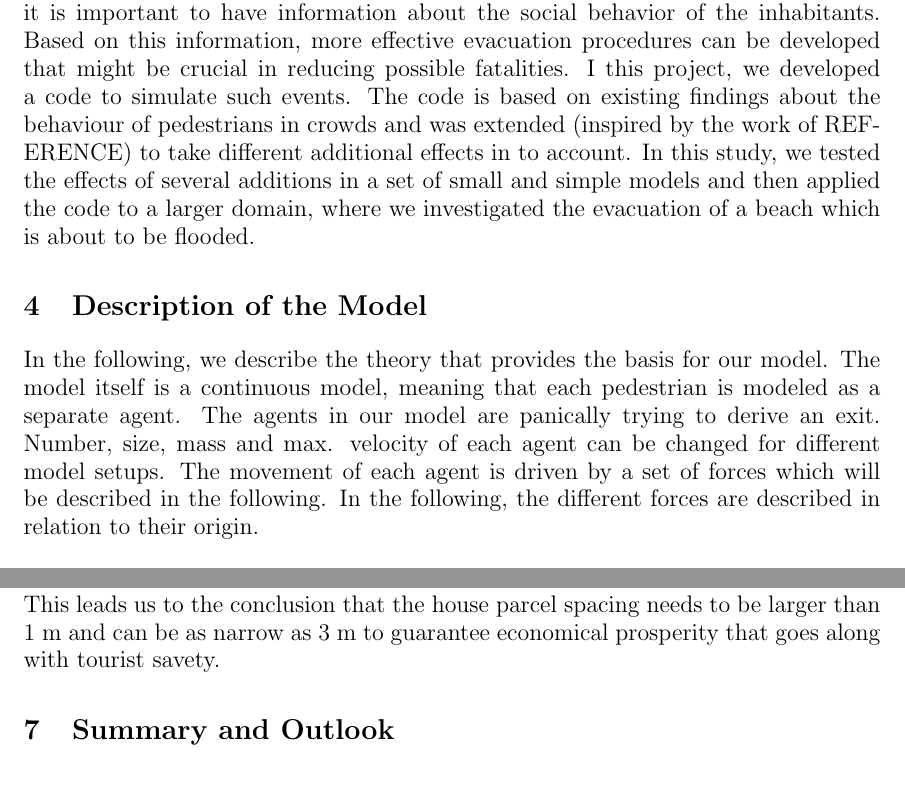
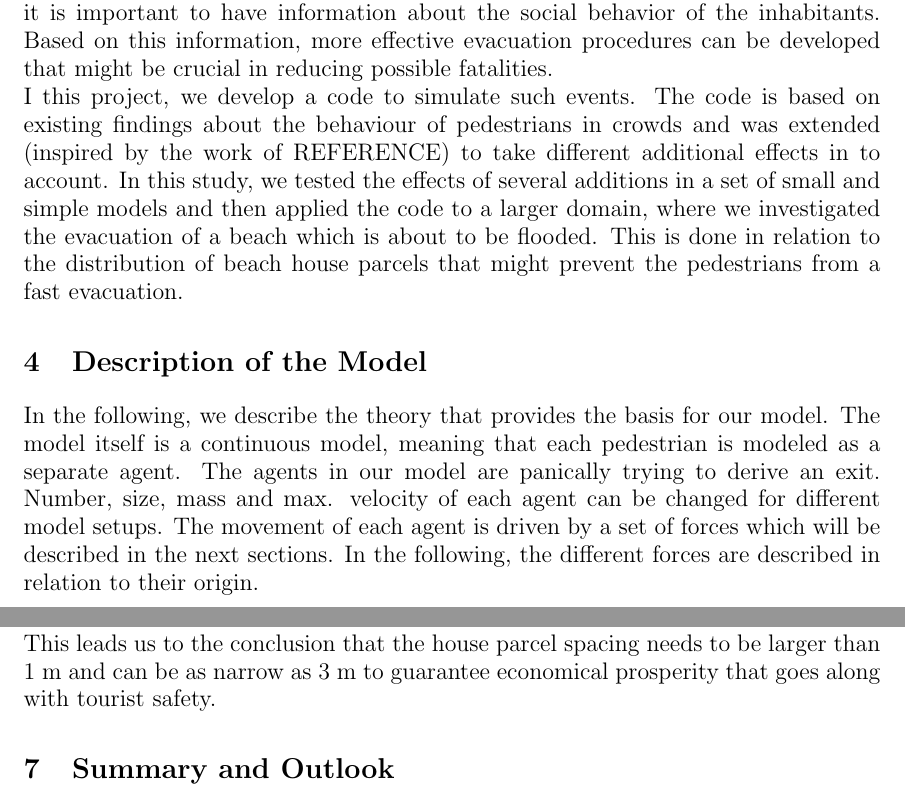
Before and after one commit to mthielma/SOCIAL_MODELING, a LaTeX document (reportTemplate/reportTemplate.tex): two parts of pages 5 and 25 of 79 before the commit and two parts of pages 5 and 26 of 80 after it, joined at a grey line, cut so that both start at the same text. Compiled offline with pdfLaTeX.

Commit message:
wenige typos

```diff
--- a/reportTemplate/reportTemplate.tex
+++ b/reportTemplate/reportTemplate.tex
@@ -3,7 +3,7 @@
 \geometry{letterpaper}
 
 \usepackage{natbib}
-\usepackage{standalone}
+%\usepackage{standalone}
 %\usepackage[latin1]{inputenc}
 %\usepackage[english]{babel}
 %\usepackage[T1]{fontenc}
@@ -104,9 +104,12 @@ No one wrote the individual contributions.
 \section{Introduction and Motivations}
 Locations close to water bodies (rivers, lakes) have always been naturally preferred for human settlements, since they provide i) water, ii) food through the animals inhabiting the water body and iii) transportation ways. In earlier times the settlements were usually located at a certain distance from the water body to prevent the settlement to be seriously affected by flooding. With the increase of inhabitants, those settlements grew closer to the water body, thus making it more vulnerable to flooding events.
 When a part of a city has to be evacuated because of a flooding event, it is important to have information about the social behavior of the inhabitants. Based on this information, more effective evacuation procedures can be developed that might be crucial in reducing possible fatalities.
-I this project, we developed a code to simulate such events. The code is based on existing findings about the behaviour of pedestrians in crowds and was extended (inspired by the work of REFERENCE) to take different additional effects in to account. In this study, we tested the effects of several additions in a set of small and simple models and then applied the code to a larger domain, where we investigated the evacuation of a beach which is about to be flooded.
+
+I this project, we develop a code to simulate such events. The code is based on existing findings about the behaviour of pedestrians in crowds and was extended (inspired by the work of REFERENCE) to take different additional effects in to account. In this study, we tested the effects of several additions in a set of small and simple models and then applied the code to a larger domain, where we investigated the evacuation of a beach which is about to be flooded. This is done in relation to the distribution of beach house parcels that might prevent the pedestrians from a fast evacuation.
+
 \section{Description of the Model}
-In the following, we describe the theory that provides the basis for our model. The model itself is a continuous model, meaning that each pedestrian is modeled as a separate agent. The agents in our model are panically trying to derive an exit. Number, size, mass and max. velocity of each agent can be changed for different model setups. The movement of each agent is driven by a set of forces which will be described in the following. In the following, the different forces are described in relation to their origin.
+In the following, we describe the theory that provides the basis for our model. The model itself is a continuous model, meaning that each pedestrian is modeled as a separate agent. The agents in our model are panically trying to derive an exit. Number, size, mass and max. velocity of each agent can be changed for different model setups. The movement of each agent is driven by a set of forces which will be described in the next sections. In the following, the different forces are described in relation to their origin.
+
 \subsection{Agent Forces}
 Agent forces can be divided into psychological and physical forces. Psychological forces are meant to mimic the will of each agent, whereas physical forces arise when agents actually touch each other.
 
@@ -523,7 +527,7 @@ Finally, the model setup with the narrowest house spacing (1 m between adjacent
 
 To decide on the amount of buildings per beach area it is useful to look at the number of people that are able to exit the area in a sufficient short amount of time. This is done in Fig.~\ref{fig:analysis_1}, where the cumulative amount of people is plotted that are either able to exit the model domain or that are caught by the flood. Important is here the number of persons that are able to leave in a certain amount of time. The values are marked in Fig.~\ref{fig:analysis_1}, which shows decreasing values from 41 exits per time down to 18 exits per time by increasing the density of the house parcels. The amount of exits per time in the very dense model is so low, that a dramatical amount of people are drowned in the flood.
 
-This leads us to the conclusion that the house parcel spacing needs to be larger than 1 m and can be as narrow as 3 m to guarantee economical prosperity that goes along with tourist savety.
+This leads us to the conclusion that the house parcel spacing needs to be larger than 1 m and can be as narrow as 3 m to guarantee economical prosperity that goes along with tourist safety.
 
 
 \section{Summary and Outlook}
```
Also changed, not shown: reportTemplate/reportTemplate.tex (9 more changed lines).
